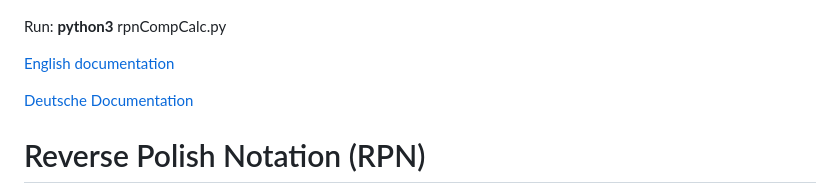
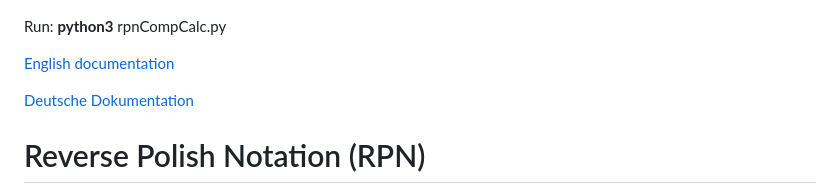
Before and after one commit to athadewald/RPN-ComplexCalc-Python, a Markdown page: README.md, the part around the change. Rendered like a GitHub page.

Commit message:
minor corrections

```diff
--- a/README.md
+++ b/README.md
@@ -8,7 +8,7 @@ Run:    **python3** rpnCompCalc.py
 
 [English documentation](./docs/RPN_ComplexCalc.pdf)
 
-[Deutsche Documentation](./docs/UPN_Taschenrechner.pdf)
+[Deutsche Dokumentation](./docs/UPN_Taschenrechner.pdf)
 
 # Reverse Polish Notation (RPN)
 
```
